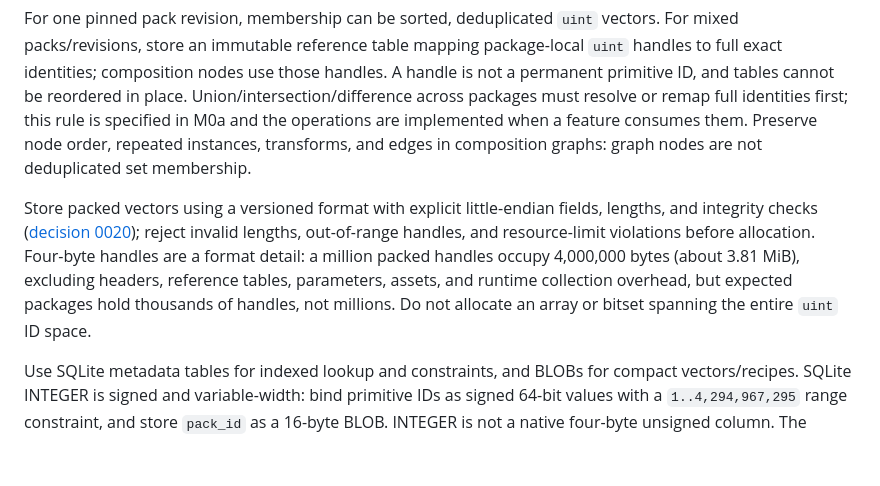
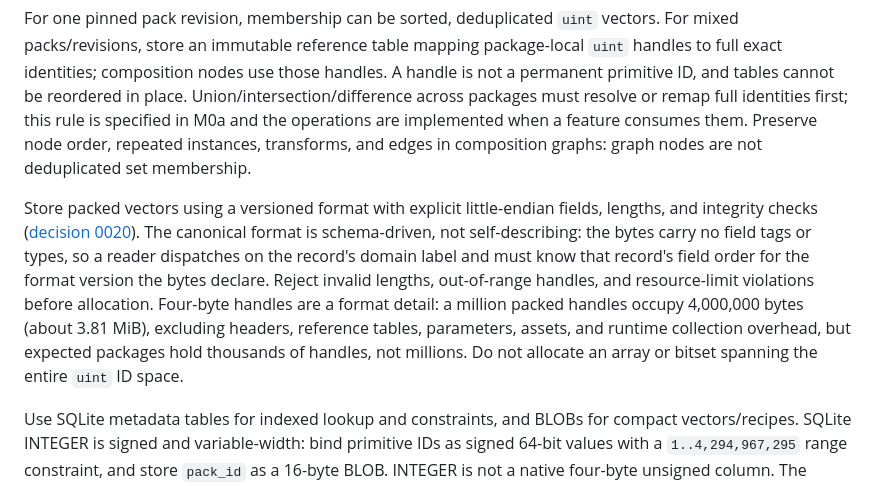
Before and after one commit to ikonomov-b/space-explorer, a Markdown page: docs/technical-design.md, the part around the change. Rendered like a GitHub page; blank space fills up the shorter version.

```diff
--- a/docs/technical-design.md
+++ b/docs/technical-design.md
@@ -84,7 +84,7 @@ The full definition identity is `(pack_id, primitive_id)`; exact content also in
 
 For one pinned pack revision, membership can be sorted, deduplicated `uint` vectors. For mixed packs/revisions, store an immutable reference table mapping package-local `uint` handles to full exact identities; composition nodes use those handles. A handle is not a permanent primitive ID, and tables cannot be reordered in place. Union/intersection/difference across packages must resolve or remap full identities first; this rule is specified in M0a and the operations are implemented when a feature consumes them. Preserve node order, repeated instances, transforms, and edges in composition graphs: graph nodes are not deduplicated set membership.
 
-Store packed vectors using a versioned format with explicit little-endian fields, lengths, and integrity checks ([decision 0020](decisions/0020-canonical-encoding-and-content-hash.md)); reject invalid lengths, out-of-range handles, and resource-limit violations before allocation. Four-byte handles are a format detail: a million packed handles occupy 4,000,000 bytes (about 3.81 MiB), excluding headers, reference tables, parameters, assets, and runtime collection overhead, but expected packages hold thousands of handles, not millions. Do not allocate an array or bitset spanning the entire `uint` ID space.
+Store packed vectors using a versioned format with explicit little-endian fields, lengths, and integrity checks ([decision 0020](decisions/0020-canonical-encoding-and-content-hash.md)). The canonical format is schema-driven, not self-describing: the bytes carry no field tags or types, so a reader dispatches on the record's domain label and must know that record's field order for the format version the bytes declare. Reject invalid lengths, out-of-range handles, and resource-limit violations before allocation. Four-byte handles are a format detail: a million packed handles occupy 4,000,000 bytes (about 3.81 MiB), excluding headers, reference tables, parameters, assets, and runtime collection overhead, but expected packages hold thousands of handles, not millions. Do not allocate an array or bitset spanning the entire `uint` ID space.
 
 Use SQLite metadata tables for indexed lookup and constraints, and BLOBs for compact vectors/recipes. SQLite INTEGER is signed and variable-width: bind primitive IDs as signed 64-bit values with a `1..4,294,967,295` range constraint, and store `pack_id` as a 16-byte BLOB. INTEGER is not a native four-byte unsigned column. The [technology decision](technology-stack.md#selected-components) records the supporting library/type references.
 
```
Also changed, not shown: docs/progress.md (+2 -2 lines).
